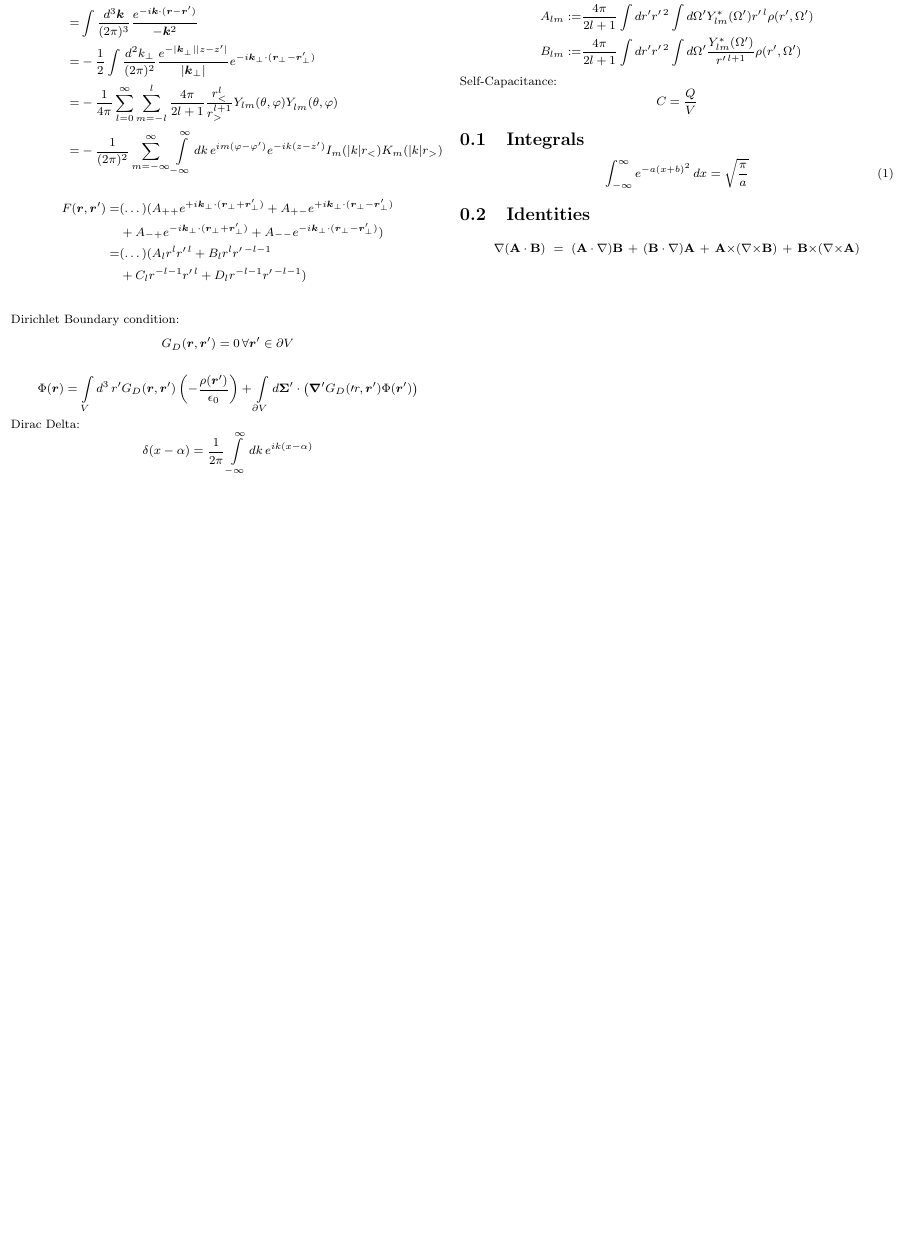
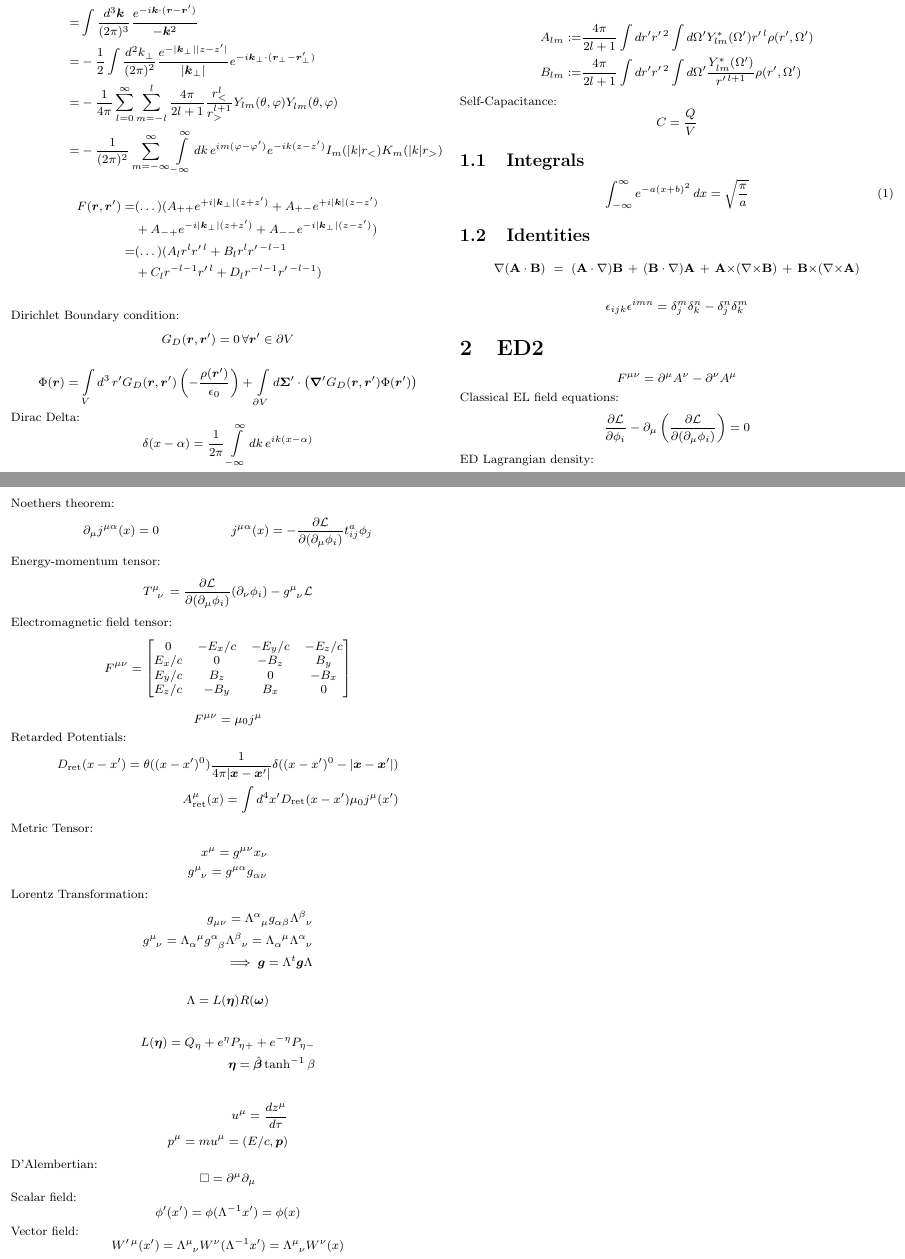
Before and after one commit to codecalec/physics-formula-sheets, a LaTeX document (ED/ED.tex): part of the page before the commit and two parts of pages 1 and 2 of 2 after it, the two joined at a grey line, cut so that both start at the same text, the shorter picture padded with empty space. Compiled offline with pdfLaTeX.

Commit message:
Added ED2 stuff

```diff
--- a/ED/ED.tex
+++ b/ED/ED.tex
@@ -1,7 +1,9 @@
 \documentclass[a4paper, twocolumn]{article}
 \usepackage{amsmath}
 \usepackage{bm}
-
+\usepackage{bbold}
+\usepackage{tensor}
+\usepackage{amssymb}
 \usepackage[margin=0.1in]{geometry}
 
 \renewcommand{\vec}[1]{\boldsymbol{#1}}
@@ -83,8 +92,8 @@ Due to sheet of current:
 
 \begin{align*}
     F(\vec{r}, \vec{r}^{\prime})
-    =& (\dots) (A_{++} e^{+i \vec{k}_{\perp} \cdot ( \vec{r}_{\perp} + \vec{r}_{\perp}^{\prime})} + A_{+-} e^{+i \vec{k}_{\perp} \cdot ( \vec{r}_{\perp} - \vec{r}_{\perp}^{\prime})} \\
-     &+ A_{-+} e^{-i \vec{k}_{\perp} \cdot ( \vec{r}_{\perp} + \vec{r}_{\perp}^{\prime})} + A_{--} e^{-i \vec{k}_{\perp} \cdot ( \vec{r}_{\perp} - \vec{r}_{\perp}^{\prime})}) \\
+    =& (\dots) (A_{++} e^{+i |\vec{k}_{\perp}| ( z + z^{\prime})} + A_{+-} e^{+i |\vec{k}| ( z - z^{\prime})} \\
+     &+ A_{-+} e^{-i |\vec{k}_{\perp}| ( z + z^{\prime})} + A_{--} e^{-i |\vec{k}_{\perp}| ( z - z^{\prime})}) \\
     =& (\dots) (A_{l} r^{l} r^{\prime \, l} + B_{l} r^{l} r^{\prime \, -l-1} \\
      &+ C_{l} r^{-l-1} r^{\prime \, l} + D_{l} r^{-l-1} r^{\prime \, -l-1} ) \\
 \end{align*}
@@ -97,13 +106,17 @@ Dirichlet Boundary condition:
 \begin{equation*}
     \Phi(\vec{r}) =
     \int\limits_{V} d^{3} \, r^{\prime} G_{D}(\vec{r}, \vec{r}^{\prime}) \left( - \frac{\rho(\vec{r}^{\prime})}{\epsilon_{0}}\right)
-    + \int\limits_{\partial V} d \vec{\Sigma}^{\prime} \cdot \left( \vec{\nabla}^{\prime} G_{D}(\prime{r}, \vec{r}^{\prime}) \Phi(\vec{r}^{\prime})  \right)
+    + \int\limits_{\partial V} d \vec{\Sigma}^{\prime} \cdot \left( \vec{\nabla}^{\prime} G_{D}(\vec{r}, \vec{r}^{\prime}) \Phi(\vec{r}^{\prime})  \right)
 \end{equation*}
 
 
 Dirac Delta:
 \begin{equation*}
     \delta(x-\alpha) = \frac{1}{2\pi} \int\limits_{-\infty}^{\infty} dk \, e^{ik(x-\alpha)}
+\end{equation*}
+
+\begin{equation*}
+    \delta(\vec{r} - \vec{r}^{\prime}) = \frac{1}{r^2 \sin\theta} \delta(r-r^{prime}) \delta(\theta-\theta^{prime}) \delta(\phi-\phi^{prime})
 \end{equation*}
 
 \begin{equation*}
@@ -196,4 +209,100 @@ Self-Capacitance:
   \nabla(\mathbf{A} \cdot \mathbf{B}) &\ =\  (\mathbf{A} \cdot \nabla)\mathbf{B} \,+\,  (\mathbf{B} \cdot \nabla)\mathbf{A} \,+\,  \mathbf{A} {\times} (\nabla {\times} \mathbf{B}) \,+\,  \mathbf{B} {\times} (\nabla {\times} \mathbf{A})
 \end{align*}
 
+\begin{equation*}
+    \epsilon_{ijk} \epsilon^{imn} = \delta_{j}^{m} \delta_{k}^{n} - \delta_{j}^{n} \delta_{k}^{m}
+\end{equation*}
+
+\section{ED2}
+
+\begin{equation*}
+    F^{\mu \nu} = \partial^{\mu} A^{\nu} - \partial^{\nu} A^{\mu}
+\end{equation*}
+
+
+Classical EL field equations:
+\begin{equation*}
+    \frac{\partial \mathcal{L}}{\partial \phi_{i}} - \partial_{\mu} \left( \frac{\partial \mathcal{L}}{\partial (\partial_{\mu} \phi_i)} \right) = 0
+\end{equation*}
+
+ED Lagrangian density:
+\begin{equation*}
+    \mathcal{L} = -\frac{1}{4} F_{\alpha \beta} F^{\alpha \beta} + A_{\alpha} J^{\alpha}
+\end{equation*}
+
+Noethers theorem:
+\begin{align*}
+    \partial_{\mu} j^{\mu \alpha}(x) = 0 &&
+    j^{\mu \alpha}(x) = -\frac{\partial \mathcal{L}}{\partial (\partial_{\mu} \phi_{i})} t^{a}_{ij} \phi_{j}
+\end{align*}
+
+Energy-momentum tensor:
+\begin{equation*}
+    \tensor{T}{^\mu_\nu} = \frac{\partial \mathcal{L}}{\partial (\partial_{\mu} \phi_{i})} (\partial_{\nu} \phi_{i}) - \tensor{g}{^{\mu}_{\nu}} \mathcal{L}
+\end{equation*}
+
+Electromagnetic field tensor:
+\begin{equation*}
+    \tensor{F}{^\mu^\nu} = \begin{bmatrix}
+      0     &  - E_x/c & - E_y/c &  - E_z/c \\
+     E_x/c &  0     & -B_z   &  B_y    \\
+     E_y/c &  B_z   &  0     & -B_x   \\
+     E_z/c & -B_y   &  B_x   &  0
+  \end{bmatrix}
+\end{equation*}
+
+\begin{equation*}
+    \tensor{F}{^\mu^\nu} = \mu_0 j^{\mu}
+\end{equation*}
+
+Retarded Potentials:
+\begin{align*}
+    D_{\text{ret}}(x-x^{\prime}) = \theta((x-x^{\prime})^{0}) \frac{1}{4 \pi | \vec{x} - \vec{x}^{\prime}|} \delta((x-x^{\prime})^{0} - | \vec{x} - \vec{x}^{\prime}|) \\
+    A^{\mu}_{\text{ret}}(x) = \int d^4 x^{\prime} D_{\text{ret}}(x-x^{\prime}) \mu_0 j^{\mu}(x^{\prime})
+\end{align*}
+
+Metric Tensor:
+\begin{align*}
+    \tensor{x}{^\mu} = \tensor{g}{^\mu^{\nu}} x_{\nu} \\
+    \tensor{g}{^\mu_\nu} = \tensor{g}{^\mu^\alpha} \tensor{g}{_\alpha_\nu}
+\end{align*}
+
+Lorentz Transformation:
+\begin{align*}
+    \tensor{g}{_\mu_\nu} = \tensor{\Lambda}{^\alpha_\mu} \tensor{g}{_\alpha_\beta} \tensor{\Lambda}{^\beta_\nu} \\
+    \tensor{g}{^\mu_\nu} = \tensor{\Lambda}{_\alpha^\mu} \tensor{g}{^\alpha_\beta} \tensor{\Lambda}{^\beta_\nu} = \tensor{\Lambda}{_\alpha^\mu} \tensor{\Lambda}{^\alpha_\nu} \\
+    \implies \vec{g} = \Lambda^{t} \vec{g} \Lambda
+\end{align*}
+
+\begin{equation*}
+    \Lambda = L(\vec{\eta}) R(\vec{\omega})
+\end{equation*}
+
+\begin{align*}
+    L(\vec{\eta}) = Q_{\eta} + e^{\eta} P_{\eta +} + e^{-\eta}P_{\eta-} \\
+    \vec{\eta} = \hat{\vec{\beta}} \tanh^{-1} \beta
+\end{align*}
+
+\begin{align*}
+    u^{\mu} = \frac{d z^{\mu}}{d \tau} \\
+    p^{\mu} = m u^{\mu} = (E/c, \vec{p})
+\end{align*}
+
+D'Alembertian:
+\begin{equation*}
+    \square = \partial^{\mu} \partial_{\mu}
+\end{equation*}
+
+Scalar field:
+\begin{equation*}
+    \phi^{\prime}(x^{\prime}) = \phi(\Lambda^{-1}x^{\prime}) = \phi(x)
+\end{equation*}
+
+Vector field:
+\begin{equation*}
+    W^{\prime \, \mu}(x^{\prime})
+    = \tensor{\Lambda}{^\mu_\nu} W^{\nu}(\Lambda^{-1}x^{\prime})
+    = \tensor{\Lambda}{^\mu_\nu} W^{\nu}(x)
+\end{equation*}
+
 \end{document}
```
Also changed, not shown: ED/ED.tex (9 more changed lines).
